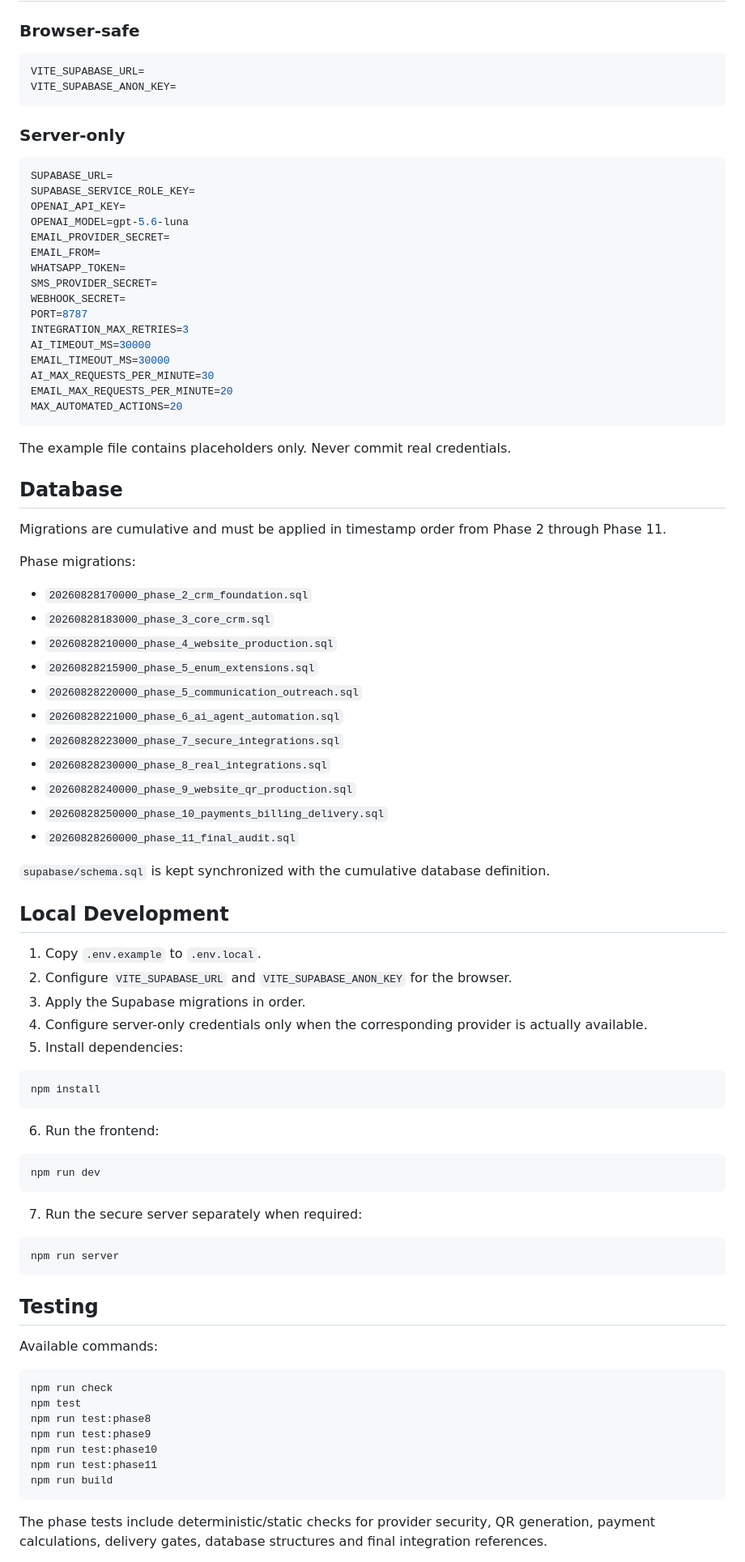
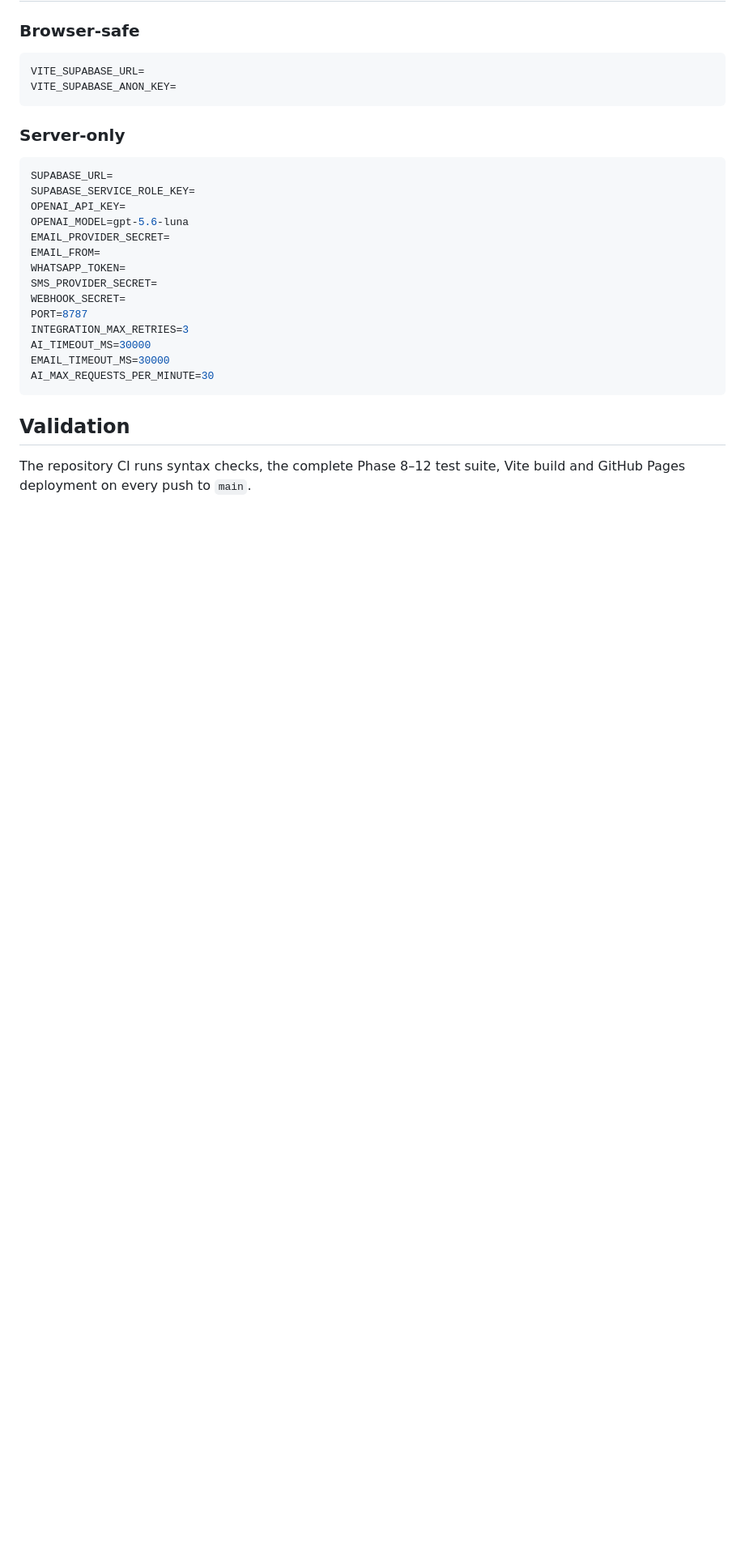
Before and after one commit to chatgratuitement0-jpg/agence-, a Markdown page: README.md, the part around one of its changes. Shown at 81% size. Drawn GitHub-style; blank space fills up the shorter version.

Commit message:
update final documentation through phase 12

````diff
--- a/README.md
+++ b/README.md
@@ -218,69 +235,9 @@ INTEGRATION_MAX_RETRIES=3
 AI_TIMEOUT_MS=30000
 EMAIL_TIMEOUT_MS=30000
 AI_MAX_REQUESTS_PER_MINUTE=30
-EMAIL_MAX_REQUESTS_PER_MINUTE=20
-MAX_AUTOMATED_ACTIONS=20
 ```
 
-The example file contains placeholders only. Never commit real credentials.
+## Validation
 
-## Database
+The repository CI runs syntax checks, the complete Phase 8–12 test suite, Vite build and GitHub Pages deployment on every push to `main`.
 
-Migrations are cumulative and must be applied in timestamp order from Phase 2 through Phase 11.
-
-Phase migrations:
-
-- `20260828170000_phase_2_crm_foundation.sql`
-- `20260828183000_phase_3_core_crm.sql`
-- `20260828210000_phase_4_website_production.sql`
-- `20260828215900_phase_5_enum_extensions.sql`
-- `20260828220000_phase_5_communication_outreach.sql`
-- `20260828221000_phase_6_ai_agent_automation.sql`
-- `20260828223000_phase_7_secure_integrations.sql`
-- `20260828230000_phase_8_real_integrations.sql`
-- `20260828240000_phase_9_website_qr_production.sql`
-- `20260828250000_phase_10_payments_billing_delivery.sql`
-- `20260828260000_phase_11_final_audit.sql`
-
-`supabase/schema.sql` is kept synchronized with the cumulative database definition.
-
-## Local Development
-
-1. Copy `.env.example` to `.env.local`.
-2. Configure `VITE_SUPABASE_URL` and `VITE_SUPABASE_ANON_KEY` for the browser.
-3. Apply the Supabase migrations in order.
-4. Configure server-only credentials only when the corresponding provider is actually available.
-5. Install dependencies:
-
-```bash
-npm install
-```
-
-6. Run the frontend:
-
-```bash
-npm run dev
-```
-
-7. Run the secure server separately when required:
-
-```bash
-npm run server
-```
-
-## Testing
-
-Available commands:
-
-```bash
-npm run check
-npm test
-npm run test:phase8
-npm run test:phase9
-npm run test:phase10
-npm run test:phase11
-npm run build
-```
-
-The phase tests include deterministic/static checks for provider security, QR generation, payment calculations, delivery gates, database structures and final integration references.
-
````
Also changed, not shown: other parts of README.md (+20 -25 lines).
